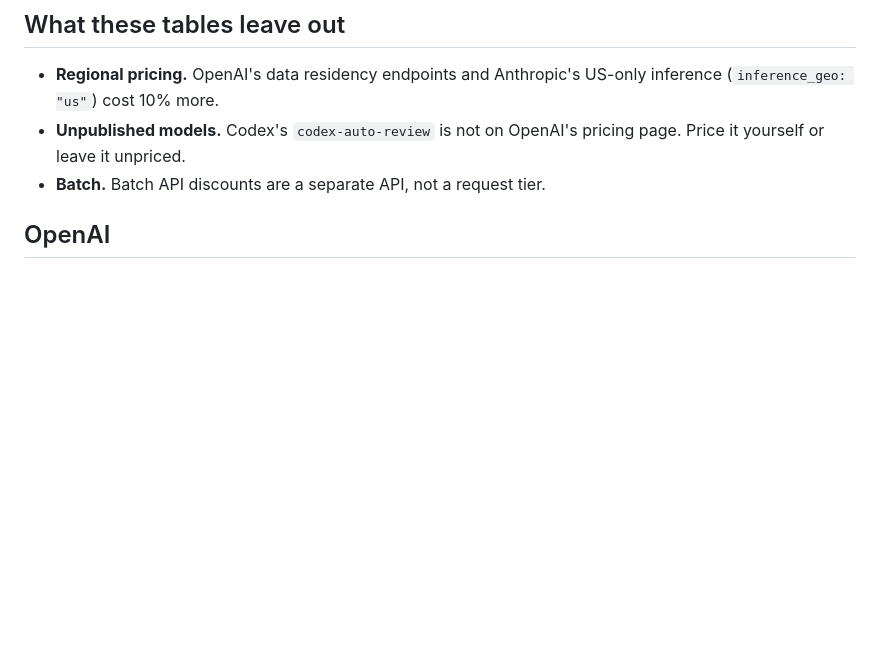
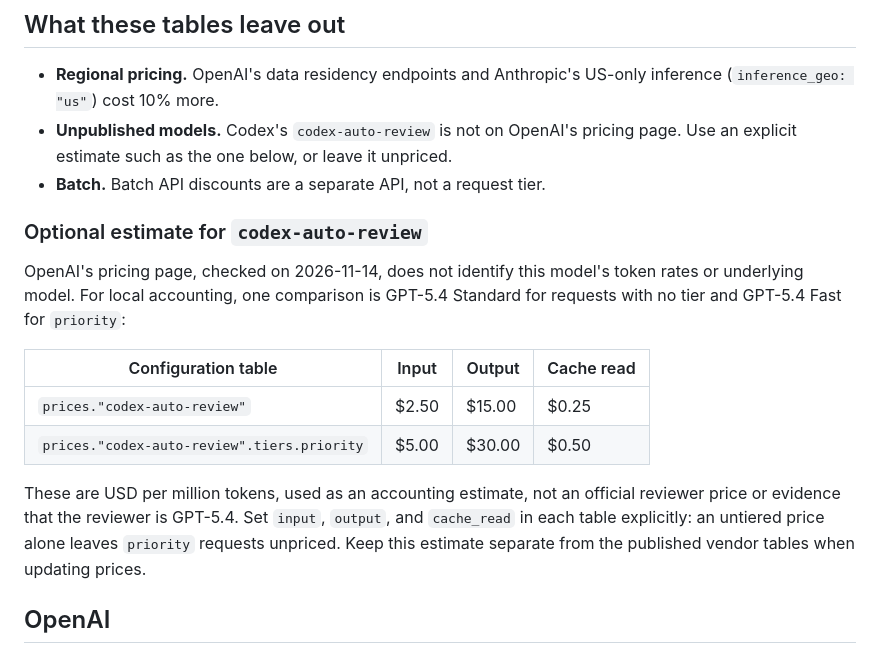
Before and after one commit to rath/portway, a Markdown page: docs/prices.md, the part around the change. GitHub-like rendering; blank space fills up the shorter version.

Commit message:
docs(pricing): document codex auto-review estimates
- Record GPT-5.4 comparison rates for untiered and priority review requests
- Clarify that reviewer pricing and model identity are unpublished
- Explain explicit tier pricing and preservation during vendor price updates

```diff
--- a/docs/prices.md
+++ b/docs/prices.md
@@ -63,8 +63,26 @@ keep the original three-rate table.
 - **Regional pricing.** OpenAI's data residency endpoints and Anthropic's
   US-only inference (`inference_geo: "us"`) cost 10% more.
 - **Unpublished models.** Codex's `codex-auto-review` is not on OpenAI's
-  pricing page. Price it yourself or leave it unpriced.
+  pricing page. Use an explicit estimate such as the one below, or leave it
+  unpriced.
 - **Batch.** Batch API discounts are a separate API, not a request tier.
+
+### Optional estimate for `codex-auto-review`
+
+OpenAI's pricing page, checked on 2026-11-14, does not identify this model's
+token rates or underlying model. For local accounting, one comparison is
+GPT-5.4 Standard for requests with no tier and GPT-5.4 Fast for `priority`:
+
+| Configuration table | Input | Output | Cache read |
+| --- | --- | --- | --- |
+| `prices."codex-auto-review"` | $2.50 | $15.00 | $0.25 |
+| `prices."codex-auto-review".tiers.priority` | $5.00 | $30.00 | $0.50 |
+
+These are USD per million tokens, used as an accounting estimate, not an
+official reviewer price or evidence that the reviewer is GPT-5.4. Set
+`input`, `output`, and `cache_read` in each table explicitly: an untiered
+price alone leaves `priority` requests unpriced. Keep this estimate separate
+from the published vendor tables when updating prices.
 
 ## OpenAI
 
```
